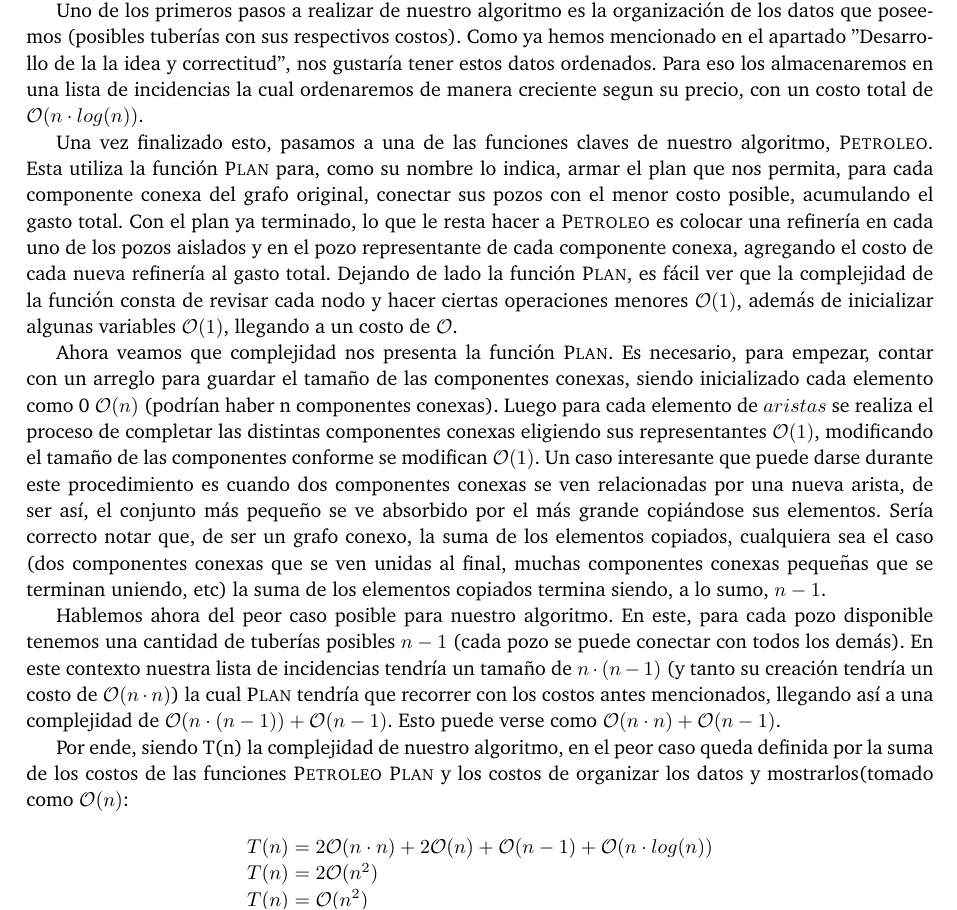
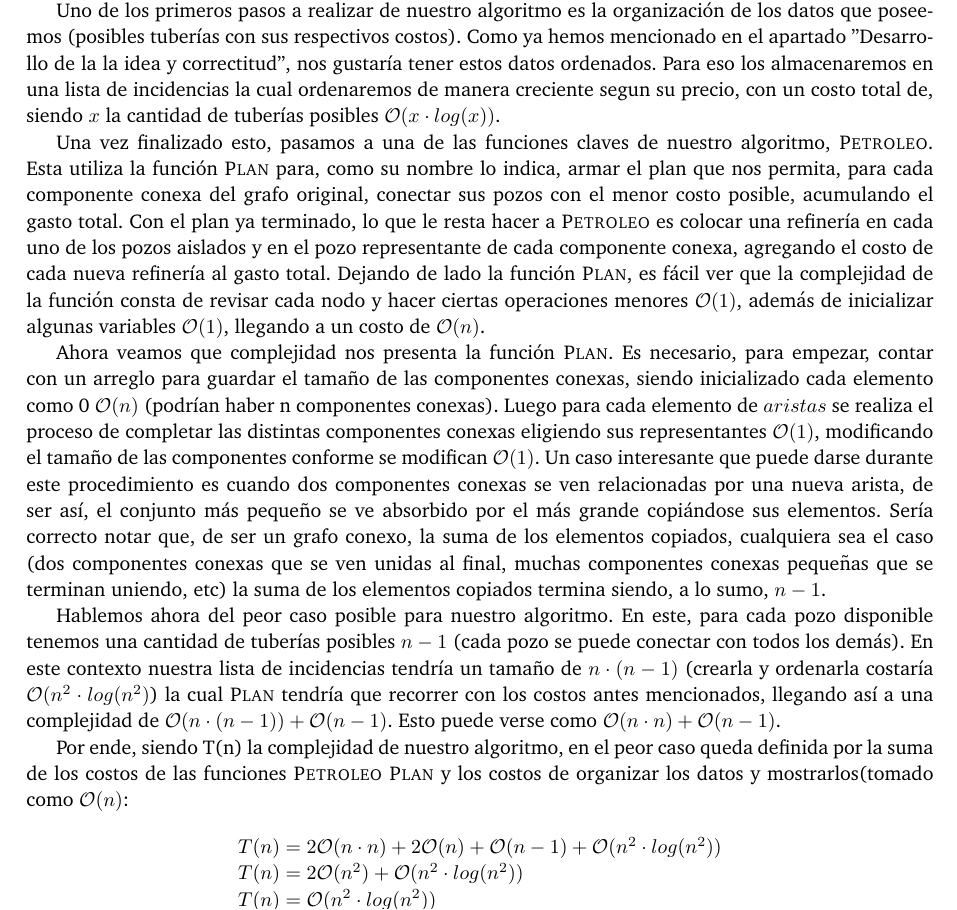
Before and after one commit to giselabelen/algo3, a LaTeX document (TP2/informe/informe.tex, which reads TP2/informe/problema3.tex): part of page 20 of 24, cut so that both start at the same text. Compiled offline with pdfLaTeX; a LaTeX package or settings file that is missing is left out.

Commit message:
pequeños cambios

```diff
--- a/TP2/informe/problema3.tex
+++ b/TP2/informe/problema3.tex
@@ -104,21 +104,21 @@ Para poder mostrar el plan obtenido al finalizar el algoritmo, cada tubería agr
 Para implementar nuestro algoritmo de manera eficiente, cada conjunto de pozos tendrá un representante y cada nodo conocerá al representante de su conjunto. De esta manera, si dos nodos tienen al mismo representante significa que ambos pertenecen al mismo conjunto.  En caso de que el nodo no haya sido aún incluído en un conjunto, este valor estará indefinido.
 
 
-Uno de los primeros pasos a realizar de nuestro algoritmo es la organización de los datos que poseemos (posibles tuberías con sus respectivos costos). Como ya hemos mencionado en el apartado "Desarrollo de la la idea y correctitud", nos gustaría tener estos datos ordenados. Para eso los almacenaremos en una lista de incidencias la cual ordenaremos de manera creciente segun su precio, con un costo total de $\mathcal{O}(n \cdot log(n))$.
+Uno de los primeros pasos a realizar de nuestro algoritmo es la organización de los datos que poseemos (posibles tuberías con sus respectivos costos). Como ya hemos mencionado en el apartado "Desarrollo de la la idea y correctitud", nos gustaría tener estos datos ordenados. Para eso los almacenaremos en una lista de incidencias la cual ordenaremos de manera creciente segun su precio, con un costo total de, siendo $x$ la cantidad de tuberías posibles $\mathcal{O}(x \cdot log(x))$.
 
-Una vez finalizado esto, pasamos a una de las funciones claves de nuestro algoritmo, $\proc{Petroleo}$. Esta utiliza la función $\proc{Plan}$ para, como su nombre lo indica, armar el plan que nos permita, para cada componente conexa del grafo original, conectar sus pozos con el menor costo posible, acumulando el gasto total. Con el plan ya terminado, lo que le resta hacer a $\proc{Petroleo}$ es colocar una refinería en cada uno de los pozos aislados y en el pozo representante de cada componente conexa, agregando el costo de cada nueva refinería al gasto total. Dejando de lado la función $\proc{Plan}$, es fácil ver que la complejidad de la función consta de revisar cada nodo y hacer ciertas operaciones menores $\mathcal{O}(1)$, además de inicializar algunas variables $\mathcal{O}(1)$, llegando a un costo de $\mathcal{O}$.
+Una vez finalizado esto, pasamos a una de las funciones claves de nuestro algoritmo, $\proc{Petroleo}$. Esta utiliza la función $\proc{Plan}$ para, como su nombre lo indica, armar el plan que nos permita, para cada componente conexa del grafo original, conectar sus pozos con el menor costo posible, acumulando el gasto total. Con el plan ya terminado, lo que le resta hacer a $\proc{Petroleo}$ es colocar una refinería en cada uno de los pozos aislados y en el pozo representante de cada componente conexa, agregando el costo de cada nueva refinería al gasto total. Dejando de lado la función $\proc{Plan}$, es fácil ver que la complejidad de la función consta de revisar cada nodo y hacer ciertas operaciones menores $\mathcal{O}(1)$, además de inicializar algunas variables $\mathcal{O}(1)$, llegando a un costo de $\mathcal{O}(n)$.
 
 Ahora veamos que complejidad nos presenta la función $\proc{Plan}$. Es necesario, para empezar, contar con un arreglo para guardar el tamaño de las componentes conexas, siendo inicializado cada elemento como 0 $\mathcal{O}(n)$ (podrían haber n componentes conexas). Luego para cada elemento de $aristas$ se realiza el proceso de completar las distintas componentes conexas eligiendo sus representantes $\mathcal{O}(1)$, modificando el tamaño de las componentes conforme se modifican $\mathcal{O}(1)$. Un caso interesante que puede darse durante este procedimiento es cuando dos componentes conexas se ven relacionadas por una nueva arista, de ser así, el conjunto más pequeño se ve absorbido por el más grande copiándose sus elementos. Sería correcto notar que, de ser un grafo conexo, la suma de los elementos copiados, cualquiera sea el caso (dos componentes conexas que se ven unidas al final, muchas componentes conexas pequeñas que se terminan uniendo, etc) la suma de los elementos copiados termina siendo, a lo sumo, $n-1$.
 
-Hablemos ahora del peor caso posible para nuestro algoritmo. En este, para cada pozo disponible tenemos una cantidad de tuberías posibles $n-1$ (cada pozo se puede conectar con todos los demás). En este contexto nuestra lista de incidencias tendría un tamaño de $n \cdot (n-1)$ (y tanto su creación tendría un costo de $\mathcal{O}(n \cdot n)$) la cual $\proc{Plan}$ tendría que recorrer con los costos antes mencionados, llegando así a una complejidad de $\mathcal{O}(n \cdot (n-1)) + \mathcal{O}(n-1)$. Esto puede verse como $\mathcal{O}(n \cdot n) + \mathcal{O}(n-1)$.
+Hablemos ahora del peor caso posible para nuestro algoritmo. En este, para cada pozo disponible tenemos una cantidad de tuberías posibles $n-1$ (cada pozo se puede conectar con todos los demás). En este contexto nuestra lista de incidencias tendría un tamaño de $n \cdot (n-1)$ (crearla y ordenarla costaría $\mathcal{O}(n^2 \cdot log(n^2)$) la cual $\proc{Plan}$ tendría que recorrer con los costos antes mencionados, llegando así a una complejidad de $\mathcal{O}(n \cdot (n-1)) + \mathcal{O}(n-1)$. Esto puede verse como $\mathcal{O}(n \cdot n) + \mathcal{O}(n-1)$.
 
 Por ende, siendo T(n) la complejidad de nuestro algoritmo, en el peor caso queda definida por la suma de los costos de las funciones $\proc{Petroleo}$ $\proc{Plan}$ y los costos de organizar los datos y mostrarlos(tomado como $\mathcal{O}(n)$:
 
 \begin{equation*}
 \begin{array}{l}
-T(n) = 2\mathcal{O}(n \cdot n) + 2\mathcal{O}(n) + \mathcal{O}(n-1) + \mathcal{O}(n \cdot log(n))\\
-T(n) = 2\mathcal{O}(n^2)\\
-T(n) = \mathcal{O}(n^2)
+T(n) = 2\mathcal{O}(n \cdot n) + 2\mathcal{O}(n) + \mathcal{O}(n-1) + \mathcal{O}(n^2 \cdot log(n^2))\\
+T(n) = 2\mathcal{O}(n^2) + \mathcal{O}(n^2 \cdot log(n^2))\\
+T(n) = \mathcal{O}(n^2 \cdot log(n^2))
 \end{array}
 \end{equation*}
 
```
